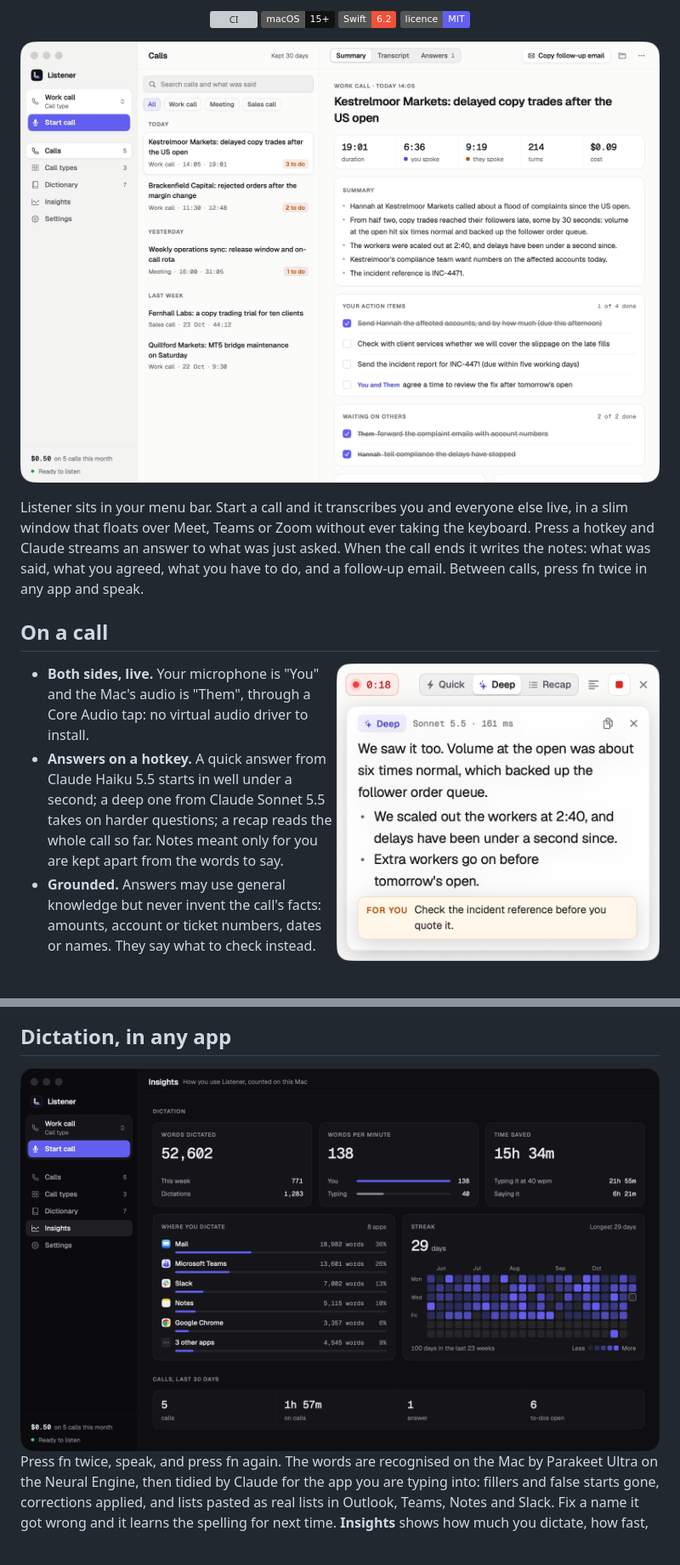
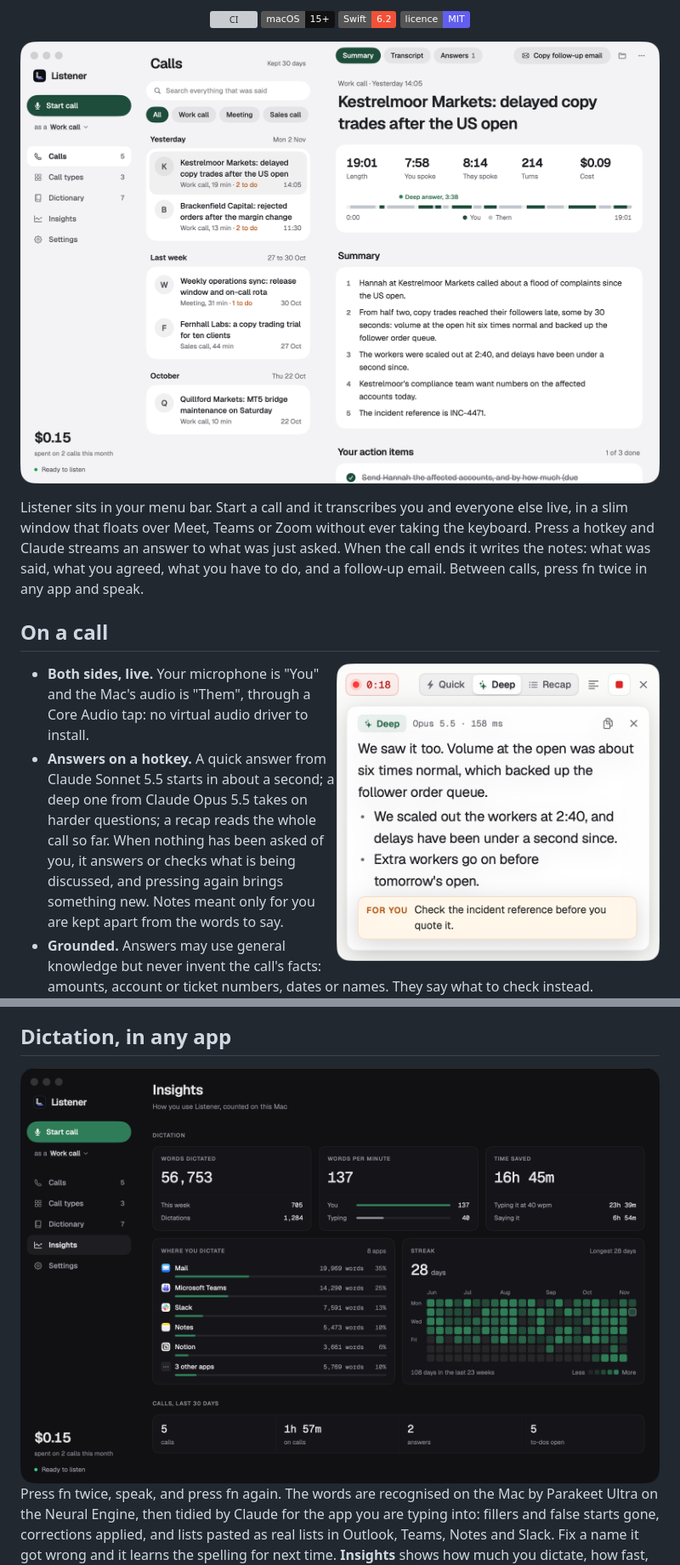
Before and after one commit to charlesarthurking7-commits/listener, a Markdown page: README.md, 2 parts joined by grey strips. Shown at 85% size. Rendered like a GitHub page; pictures changed too: docs/images/floating-window.png, docs/images/insights.png, docs/images/main-window.png; badges without logos; blank space fills up the shorter version; grey boxes are pictures that could not be loaded.

```diff
--- a/README.md
+++ b/README.md
@@ -32,9 +32,11 @@ a follow-up email. Between calls, press fn twice in any app and speak.
 
 - **Both sides, live.** Your microphone is "You" and the Mac's audio is "Them", through
   a Core Audio tap: no virtual audio driver to install.
-- **Answers on a hotkey.** A quick answer from Claude Haiku 5.5 starts in well under a
-  second; a deep one from Claude Sonnet 5.5 takes on harder questions; a recap reads
-  the whole call so far. Notes meant only for you are kept apart from the words to say.
+- **Answers on a hotkey.** A quick answer from Claude Sonnet 5.5 starts in about a
+  second; a deep one from Claude Opus 5.5 takes on harder questions; a recap reads the
+  whole call so far. When nothing has been asked of you, it answers or checks what is
+  being discussed, and pressing again brings something new. Notes meant only for you
+  are kept apart from the words to say.
 - **Grounded.** Answers may use general knowledge but never invent the call's facts:
   amounts, account or ticket numbers, dates or names. They say what to check instead.
 - **Call types.** Work call, Meeting or your own, each with its own instructions and
```
Also changed, not shown: other parts of README.md (+9 -8 lines), docs/PLAN.md (+38 -26 lines), docs/USAGE.md (+21 -17 lines), 10 other files.
